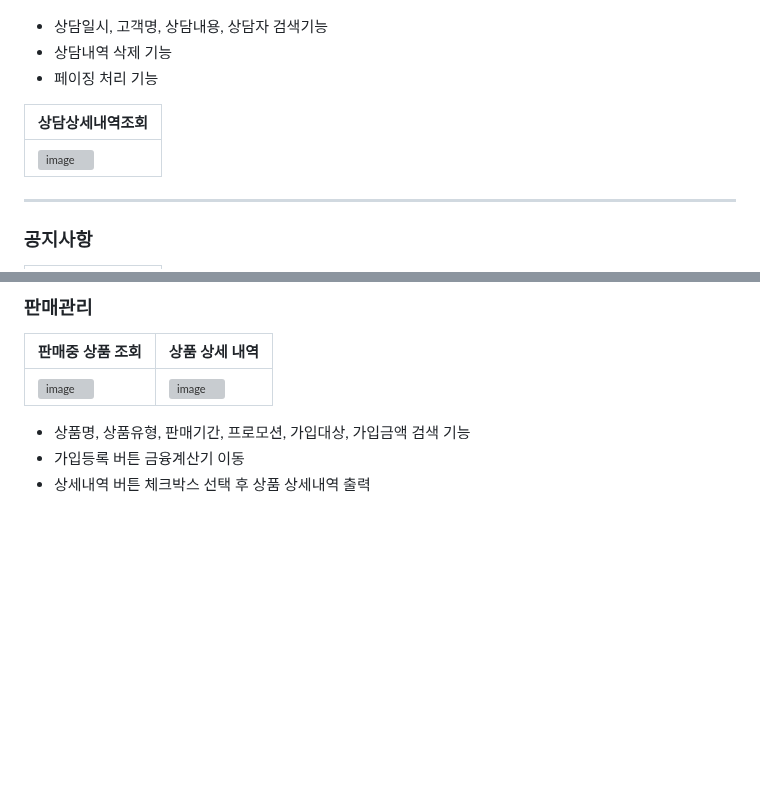
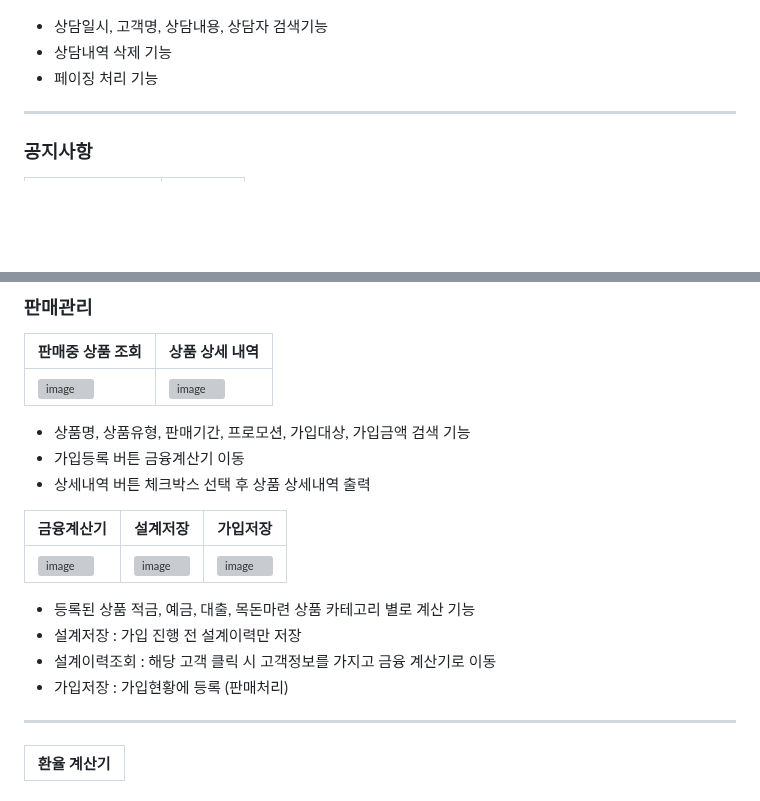
Before and after one commit to hajungin/GS_Project, a Markdown page: README.md, 2 parts joined by grey strips. GitHub-like rendering; blank space fills up the shorter version; grey boxes are pictures that could not be loaded.

```diff
--- a/README.md
+++ b/README.md
@@ -109,10 +109,5 @@
 - 상담내역 삭제 기능
 - 페이징 처리 기능
 
-
-| 상담상세내역조회 |
-| --- |
-| ![image](https://github.com/user-attachments/assets/842b9304-dec1-4a02-bff8-97959779d4ce) |
-
 ---
 ### 공지사항
@@ -144,3 +135,19 @@
 - 상품명, 상품유형, 판매기간, 프로모션, 가입대상, 가입금액 검색 기능
 - 가입등록 버튼 금융계산기 이동
 - 상세내역 버튼 체크박스 선택 후 상품 상세내역 출력
+
+| 금융계산기 | 설계저장 | 가입저장 |
+| --- | --- | --- |
+| ![image](https://github.com/user-attachments/assets/5d30daa4-5731-4b0b-b576-e0013290efdd) | ![image](https://github.com/user-attachments/assets/398a4eea-d840-4485-bce7-c30365612d71) | ![image](https://github.com/user-attachments/assets/455f0a3c-1ea2-4c24-8261-ae7b700c0f52) |
+
+
+- 등록된 상품 적금, 예금, 대출, 목돈마련 상품 카테고리 별로 계산 기능
+- 설계저장 : 가입 진행 전 설계이력만 저장
+- 설계이력조회 : 해당 고객 클릭 시 고객정보를 가지고 금융 계산기로 이동
+- 가입저장 : 가입현황에 등록 (판매처리)
+
+---
+| 환율 계산기 |
+| --- |
+
+
```
Also changed, not shown: other parts of README.md (+10 -10 lines).
